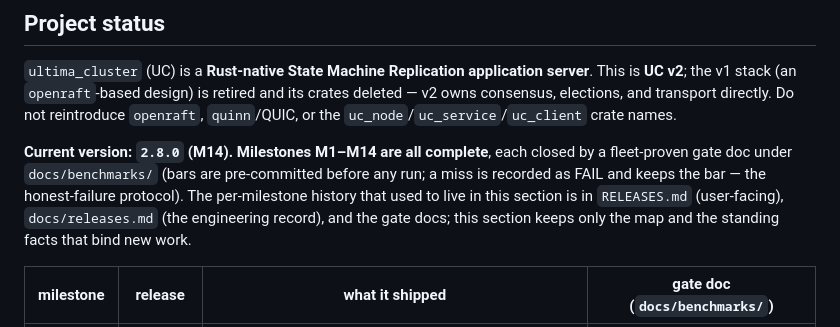
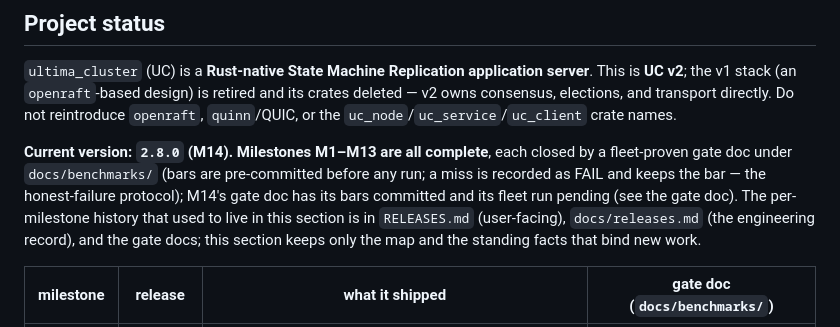
Before and after one commit to PeterKnego/ultima_cluster, a Markdown page: CLAUDE.md, the part around the change. Rendered like a GitHub page.

```diff
--- a/CLAUDE.md
+++ b/CLAUDE.md
@@ -10,11 +10,12 @@ application server**. This is **UC v2**; the v1 stack (an
 consensus, elections, and transport directly. Do not reintroduce `openraft`,
 `quinn`/QUIC, or the `uc_node`/`uc_service`/`uc_client` crate names.
 
-**Current version: `2.8.0` (M14). Milestones M1–M14 are all complete**, each
+**Current version: `2.8.0` (M14). Milestones M1–M13 are all complete**, each
 closed by a fleet-proven gate doc under `docs/benchmarks/` (bars are
 pre-committed before any run; a miss is recorded as FAIL and keeps the bar —
-the honest-failure protocol). The per-milestone history that used to live in
-this section is in `RELEASES.md` (user-facing), `docs/releases.md` (the
+the honest-failure protocol); M14's gate doc has its bars committed and its
+fleet run pending (see the gate doc). The per-milestone history that used to
+live in this section is in `RELEASES.md` (user-facing), `docs/releases.md` (the
 engineering record), and the gate docs; this section keeps only the map and
 the standing facts that bind new work.
 
```
Also changed, not shown: docs/benchmarks/uc2-m14-gate-2026-08-29.md (+35 -14 lines), 1 other file.
